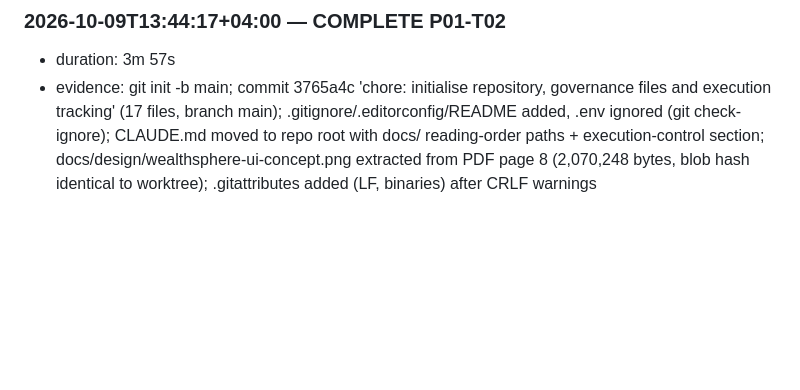
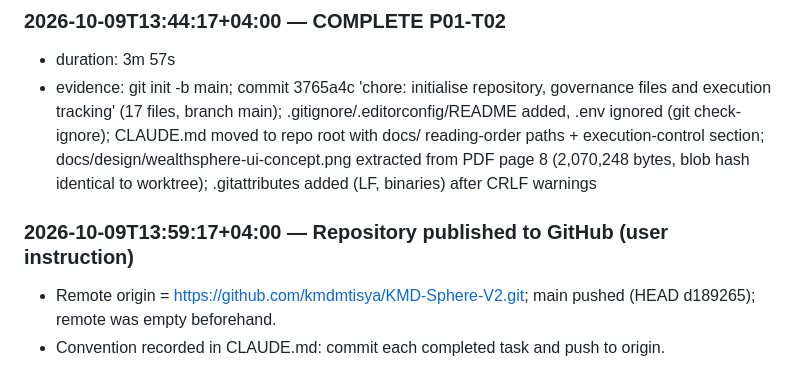
Before and after one commit to kmdmtisya/KMD-Sphere-V2, a Markdown page: EXECUTION_LOG.md, the part around the change. GitHub-like rendering; blank space fills up the shorter version.

Commit message:
docs: record GitHub remote and commit/push convention
Co-Authored-By: Claude Sonnet 5.5 <noreply@anthropic.com>

```diff
--- a/EXECUTION_LOG.md
+++ b/EXECUTION_LOG.md
@@ -84,3 +84,7 @@ Timestamps below the baseline entries come from the system clock. Baseline entri
 ### 2026-10-09T13:44:17+04:00 — COMPLETE P01-T02
 - duration: 3m 57s
 - evidence: git init -b main; commit 3765a4c 'chore: initialise repository, governance files and execution tracking' (17 files, branch main); .gitignore/.editorconfig/README added, .env ignored (git check-ignore); CLAUDE.md moved to repo root with docs/ reading-order paths + execution-control section; docs/design/wealthsphere-ui-concept.png extracted from PDF page 8 (2,070,248 bytes, blob hash identical to worktree); .gitattributes added (LF, binaries) after CRLF warnings
+
+### 2026-10-09T13:59:17+04:00 — Repository published to GitHub (user instruction)
+- Remote origin = https://github.com/kmdmtisya/KMD-Sphere-V2.git; main pushed (HEAD d189265); remote was empty beforehand.
+- Convention recorded in CLAUDE.md: commit each completed task and push to origin.
```
Also changed, not shown: CLAUDE.md (+1 -0 lines).
